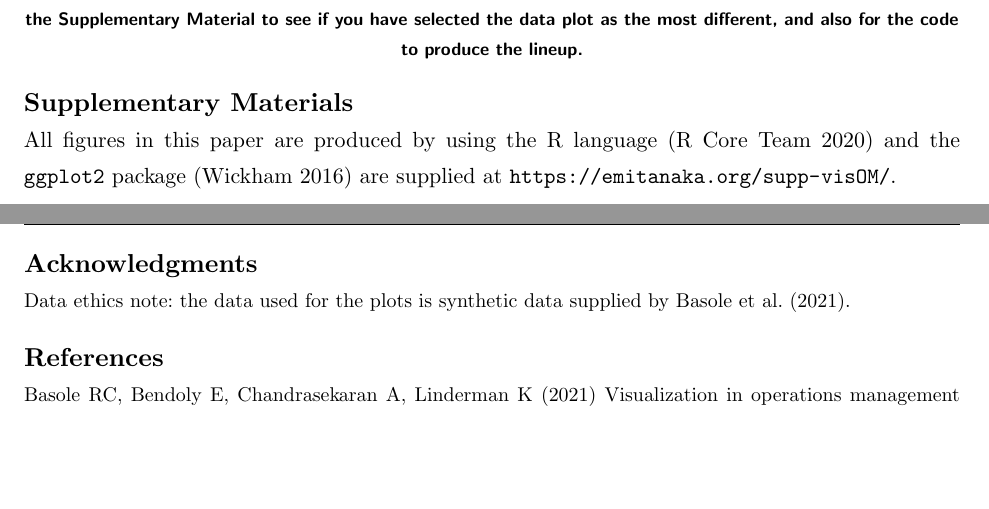
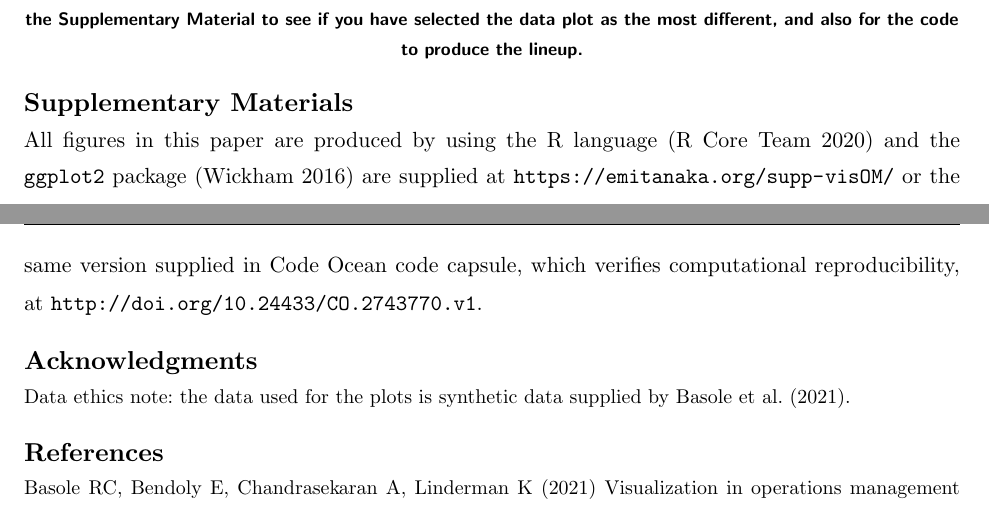
Before and after one commit to emitanaka/supp-visOM, a LaTeX document (paper/commentary_Tanaka_Leung_Cook.tex): two parts of pages 5 and 6 of 7, joined at a grey line, cut so that both start at the same text, the shorter picture padded with empty space. Compiled offline with pdfLaTeX.

Commit message:
code capsule provisional DOI added

```diff
--- a/paper/commentary_Tanaka_Leung_Cook.tex
+++ b/paper/commentary_Tanaka_Leung_Cook.tex
@@ -174,7 +174,7 @@ In addition, interactive graphs and dashboards have gained significant popularit
 
 \section*{Supplementary Materials}\label{sec:supp}
 
-All figures in this paper are produced by using the R language \citep{rstats} and the \texttt{ggplot2} package \citep{ggplot2} are supplied at \url{https://emitanaka.org/supp-visOM/}.
+All figures in this paper are produced by using the R language \citep{rstats} and the \texttt{ggplot2} package \citep{ggplot2} are supplied at \url{https://emitanaka.org/supp-visOM/} or the same version supplied in Code Ocean code capsule, which verifies computational reproducibility, at \url{http://doi.org/10.24433/CO.2743770.v1}.
 
 % Acknowledgments here
 \ACKNOWLEDGMENT{Data ethics note: the data used for the plots is synthetic data supplied by \citet{basole2021}.}
```
Also changed, not shown: paper/commentary_Tanaka_Leung_Cook.pdf.
